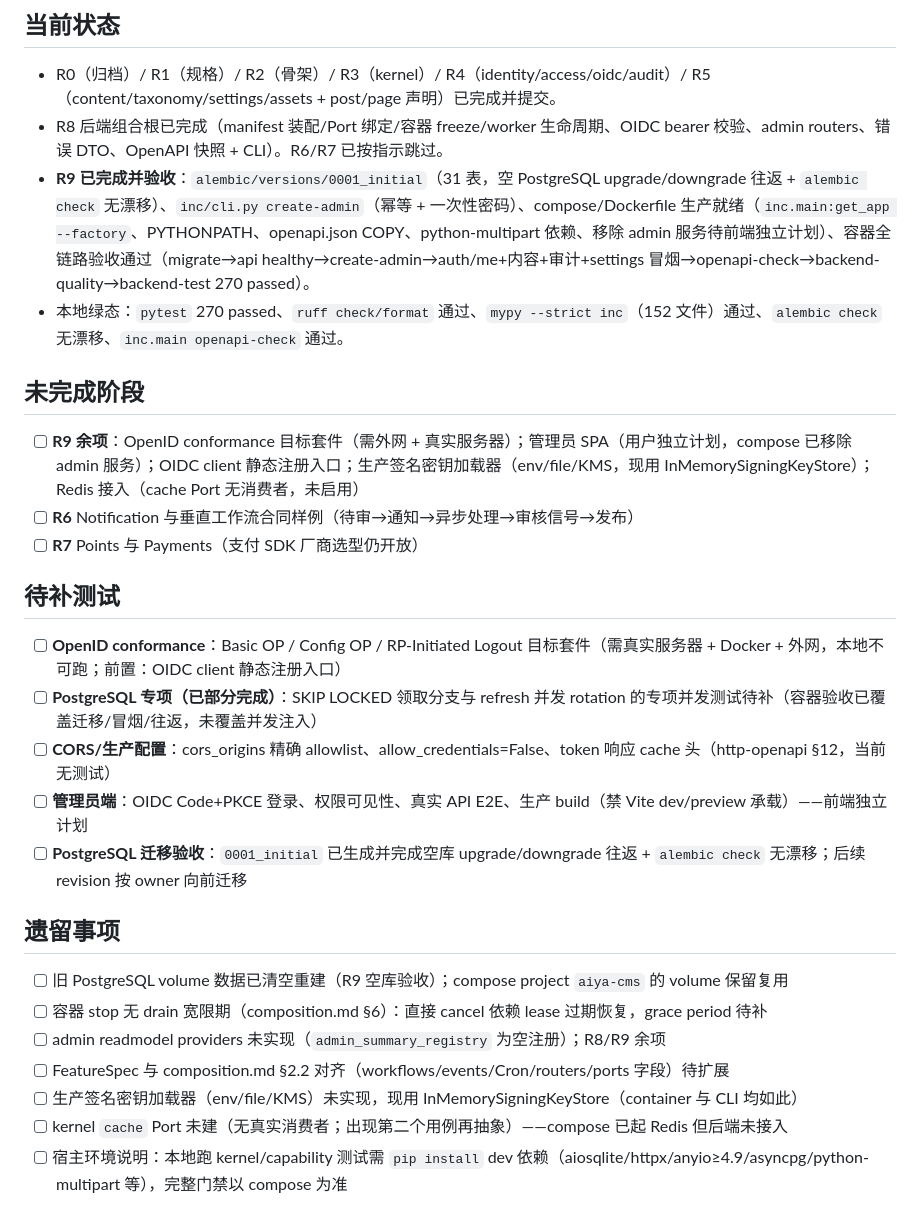
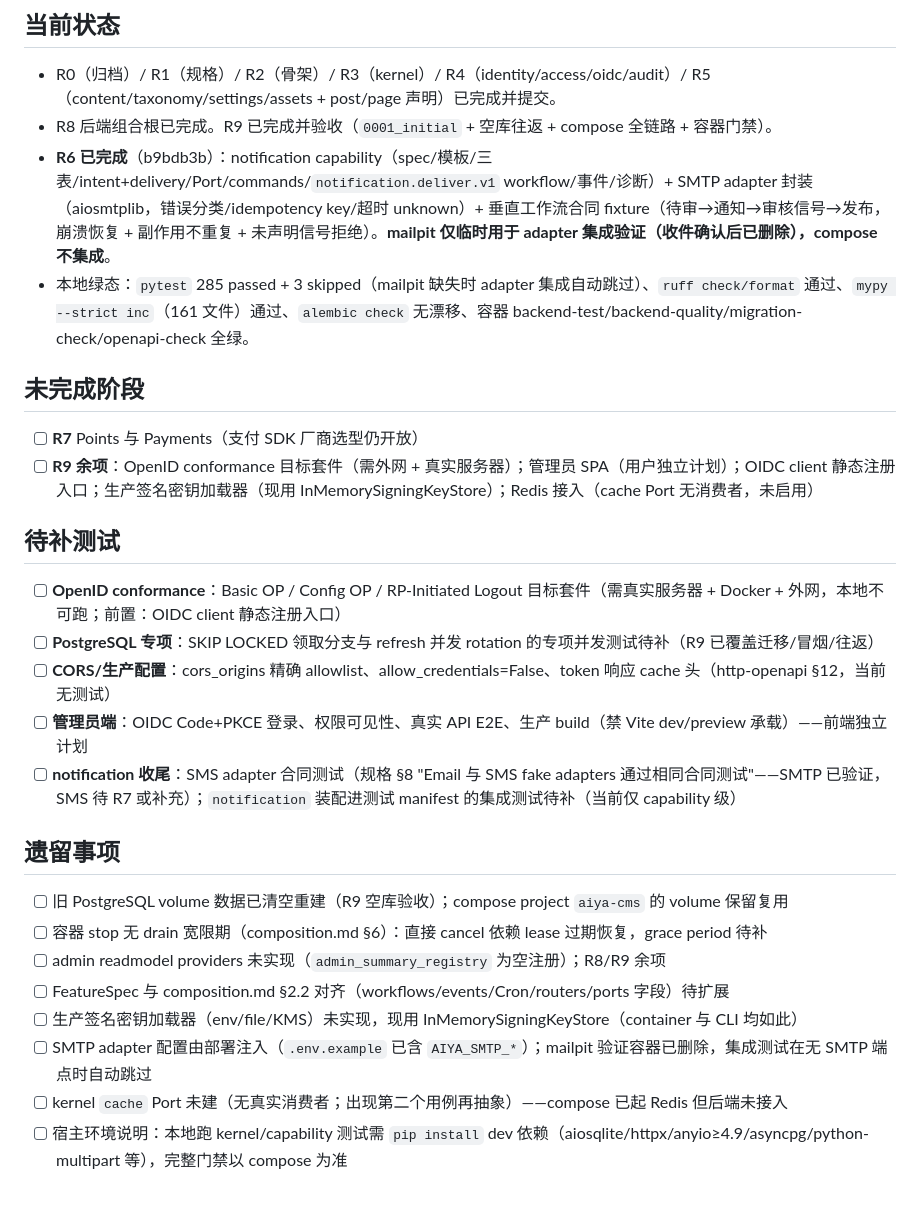
Before and after one commit to yeraph-plus/aiya-cms, a Markdown page: todo.md, the part around the change. Rendered like a GitHub page.

Commit message:
docs(todo): mark R6 complete - notification capability, SMTP adapter, workflow contract

```diff
--- a/todo.md
+++ b/todo.md
@@ -6,23 +6,22 @@
 ## 当前状态
 
 - R0（归档）/ R1（规格）/ R2（骨架）/ R3（kernel）/ R4（identity/access/oidc/audit）/ R5（content/taxonomy/settings/assets + post/page 声明）已完成并提交。
-- R8 后端组合根已完成（manifest 装配/Port 绑定/容器 freeze/worker 生命周期、OIDC bearer 校验、admin routers、错误 DTO、OpenAPI 快照 + CLI）。R6/R7 已按指示跳过。
-- **R9 已完成并验收**：`alembic/versions/0001_initial`（31 表，空 PostgreSQL upgrade/downgrade 往返 + `alembic check` 无漂移）、`inc/cli.py create-admin`（幂等 + 一次性密码）、compose/Dockerfile 生产就绪（`inc.main:get_app --factory`、PYTHONPATH、openapi.json COPY、python-multipart 依赖、移除 admin 服务待前端独立计划）、容器全链路验收通过（migrate→api healthy→create-admin→auth/me+内容+审计+settings 冒烟→openapi-check→backend-quality→backend-test 270 passed）。
-- 本地绿态：`pytest` 270 passed、`ruff check/format` 通过、`mypy --strict inc`（152 文件）通过、`alembic check` 无漂移、`inc.main openapi-check` 通过。
+- R8 后端组合根已完成。R9 已完成并验收（`0001_initial` + 空库往返 + compose 全链路 + 容器门禁）。
+- **R6 已完成**（b9bdb3b）：notification capability（spec/模板/三表/intent+delivery/Port/commands/`notification.deliver.v1` workflow/事件/诊断）+ SMTP adapter 封装（aiosmtplib，错误分类/idempotency key/超时 unknown）+ 垂直工作流合同 fixture（待审→通知→审核信号→发布，崩溃恢复 + 副作用不重复 + 未声明信号拒绝）。**mailpit 仅临时用于 adapter 集成验证（收件确认后已删除），compose 不集成**。
+- 本地绿态：`pytest` 285 passed + 3 skipped（mailpit 缺失时 adapter 集成自动跳过）、`ruff check/format` 通过、`mypy --strict inc`（161 文件）通过、`alembic check` 无漂移、容器 backend-test/backend-quality/migration-check/openapi-check 全绿。
 
 ## 未完成阶段
 
-- [ ] **R9 余项**：OpenID conformance 目标套件（需外网 + 真实服务器）；管理员 SPA（用户独立计划，compose 已移除 admin 服务）；OIDC client 静态注册入口；生产签名密钥加载器（env/file/KMS，现用 InMemorySigningKeyStore）；Redis 接入（cache Port 无消费者，未启用）
-- [ ] **R6** Notification 与垂直工作流合同样例（待审→通知→异步处理→审核信号→发布）
 - [ ] **R7** Points 与 Payments（支付 SDK 厂商选型仍开放）
+- [ ] **R9 余项**：OpenID conformance 目标套件（需外网 + 真实服务器）；管理员 SPA（用户独立计划）；OIDC client 静态注册入口；生产签名密钥加载器（现用 InMemorySigningKeyStore）；Redis 接入（cache Port 无消费者，未启用）
 
 ## 待补测试
 
 - [ ] **OpenID conformance**：Basic OP / Config OP / RP-Initiated Logout 目标套件（需真实服务器 + Docker + 外网，本地不可跑；前置：OIDC client 静态注册入口）
-- [ ] **PostgreSQL 专项（已部分完成）**：SKIP LOCKED 领取分支与 refresh 并发 rotation 的专项并发测试待补（容器验收已覆盖迁移/冒烟/往返，未覆盖并发注入）
+- [ ] **PostgreSQL 专项**：SKIP LOCKED 领取分支与 refresh 并发 rotation 的专项并发测试待补（R9 已覆盖迁移/冒烟/往返）
 - [ ] **CORS/生产配置**：cors_origins 精确 allowlist、allow_credentials=False、token 响应 cache 头（http-openapi §12，当前无测试）
 - [ ] **管理员端**：OIDC Code+PKCE 登录、权限可见性、真实 API E2E、生产 build（禁 Vite dev/preview 承载）——前端独立计划
-- [ ] **PostgreSQL 迁移验收**：`0001_initial` 已生成并完成空库 upgrade/downgrade 往返 + `alembic check` 无漂移；后续 revision 按 owner 向前迁移
+- [ ] **notification 收尾**：SMS adapter 合同测试（规格 §8 "Email 与 SMS fake adapters 通过相同合同测试"——SMTP 已验证，SMS 待 R7 或补充）；`notification` 装配进测试 manifest 的集成测试待补（当前仅 capability 级）
 
 ## 遗留事项
 
@@ -31,6 +30,7 @@
 - [ ] admin readmodel providers 未实现（`admin_summary_registry` 为空注册）；R8/R9 余项
 - [ ] FeatureSpec 与 composition.md §2.2 对齐（workflows/events/Cron/routers/ports 字段）待扩展
 - [ ] 生产签名密钥加载器（env/file/KMS）未实现，现用 InMemorySigningKeyStore（container 与 CLI 均如此）
+- [ ] SMTP adapter 配置由部署注入（`.env.example` 已含 `AIYA_SMTP_*`）；mailpit 验证容器已删除，集成测试在无 SMTP 端点时自动跳过
 - [ ] kernel `cache` Port 未建（无真实消费者；出现第二个用例再抽象）——compose 已起 Redis 但后端未接入
 - [ ] 宿主环境说明：本地跑 kernel/capability 测试需 `pip install` dev 依赖（aiosqlite/httpx/anyio≥4.9/asyncpg/python-multipart 等），完整门禁以 compose 为准
 
```
